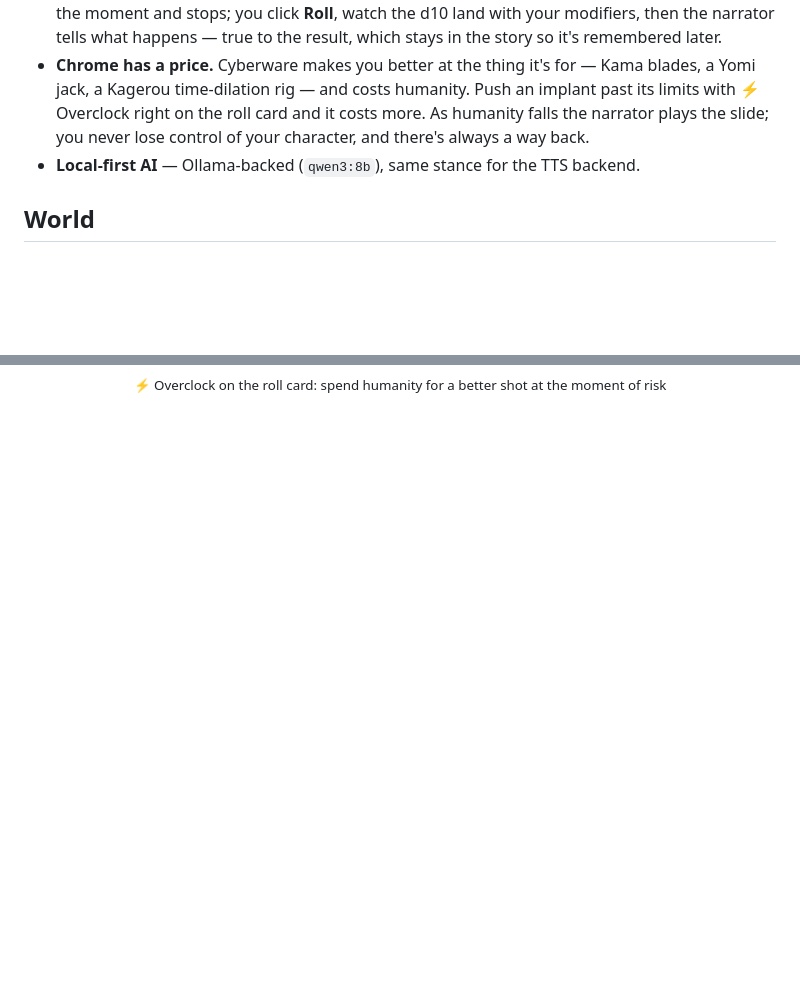
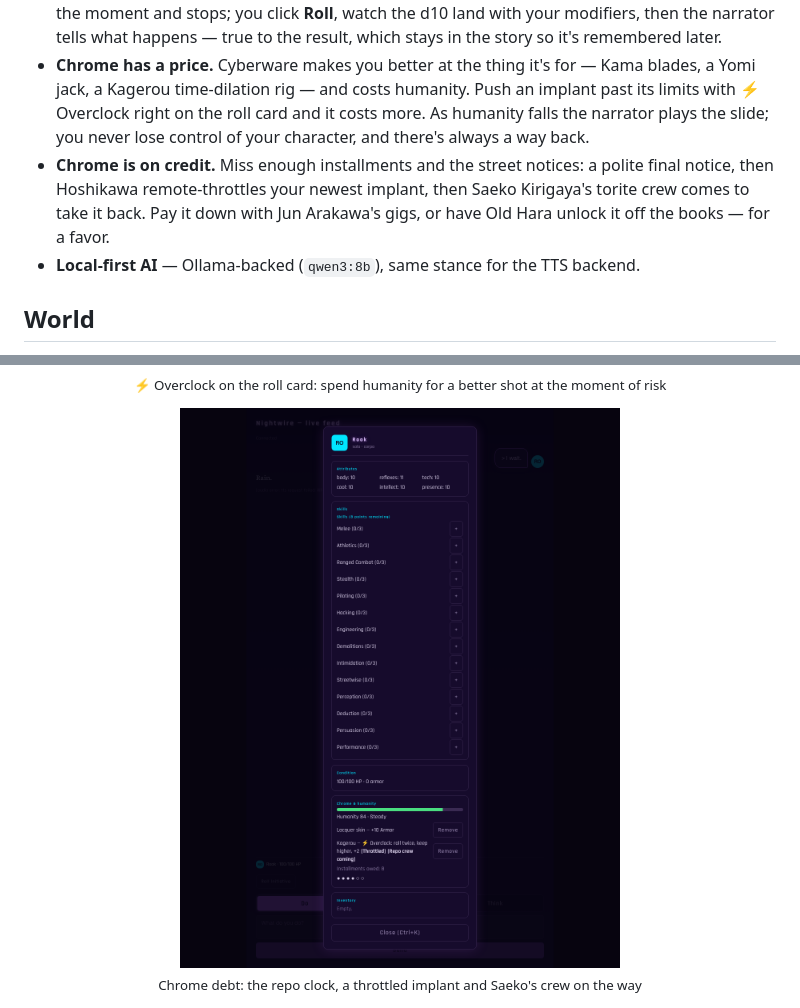
Before and after one commit to Cyb3rRon1n/nightwire, a Markdown page: README.md, 2 parts joined by grey strips. Drawn GitHub-style; pictures changed too: docs/images/screenshots/debt.png (added); blank space fills up the shorter version.

Commit message:
docs: record Phase 17b (debt and the street) and its verification

```diff
--- a/README.md
+++ b/README.md
@@ -29,6 +29,7 @@ Sibling project to [`oracle`](https://github.com/Cyb3rRon1n/oracle) (a D&D-flavo
 - **Character-consistent image generation.** A portrait generated at character approval becomes a reference image for later scene generation, so a character looks like themselves across turns instead of a new face each time — on the default `flux_worker` backend. The `comfyui` backend (Docker/Linux-friendly, see below) doesn't support this yet: no IPAdapter/InstantID on the verified target instance, so it's text-prompt-only.
 - **You roll the dice, the narrator lives with them.** When an action is risky, the narrator sets up the moment and stops; you click **Roll**, watch the d10 land with your modifiers, then the narrator tells what happens — true to the result, which stays in the story so it's remembered later.
 - **Chrome has a price.** Cyberware makes you better at the thing it's for — Kama blades, a Yomi jack, a Kagerou time-dilation rig — and costs humanity. Push an implant past its limits with ⚡ Overclock right on the roll card and it costs more. As humanity falls the narrator plays the slide; you never lose control of your character, and there's always a way back.
+- **Chrome is on credit.** Miss enough installments and the street notices: a polite final notice, then Hoshikawa remote-throttles your newest implant, then Saeko Kirigaya's torite crew comes to take it back. Pay it down with Jun Arakawa's gigs, or have Old Hara unlock it off the books — for a favor.
 - **Local-first AI** — Ollama-backed (`qwen3:8b`), same stance for the TTS backend.
 
 ## World
@@ -138,6 +139,10 @@ Real captures of the live frontend running its own "Neon Noir" theme — a cyber
   <sub>⚡ Overclock on the roll card: spend humanity for a better shot at the moment of risk</sub>
 </p>
 <p align="center">
+  <img src="docs/images/screenshots/debt.png" alt="The Nightwire character sheet showing installments owed, a repo clock of six pips, Kagerou tagged Throttled and Repo crew coming, and torite notices in the log" width="480"><br>
+  <sub>Chrome debt: the repo clock, a throttled implant and Saeko's crew on the way</sub>
+</p>
+<p align="center">
   <img src="docs/images/screenshots/scene.jpg" alt="Nightwire generated scene art of a flooded underpass lit by a flickering vending machine" width="480"><br>
   <sub>A generated scene image for the current location and mood — real ComfyUI generation on a real GPU</sub>
 </p>
```
Also changed, not shown: ROADMAP.md (+6 -0 lines).
